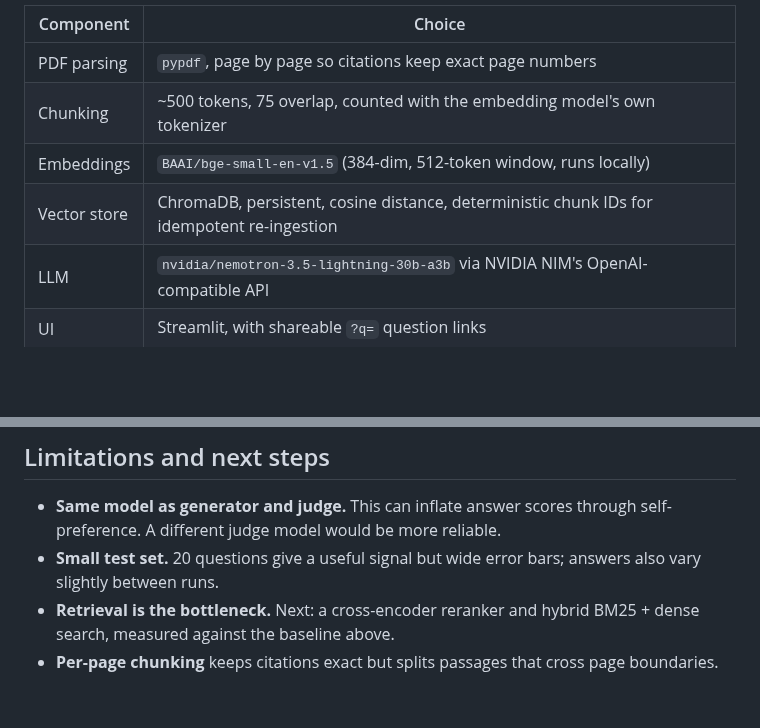
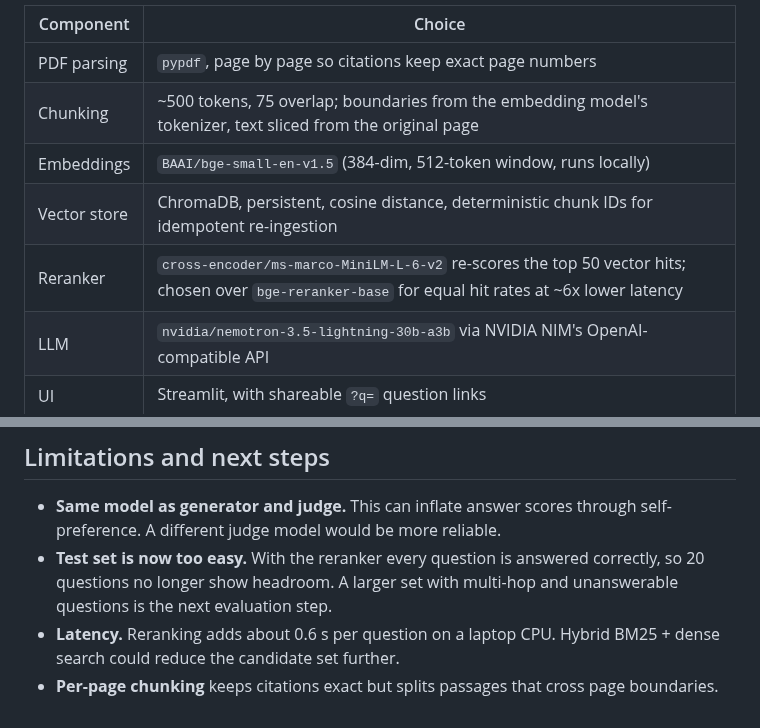
Before and after one commit to salamon30/rag-project, a Markdown page: README.md, 2 parts joined by grey strips. Rendered like a GitHub page; blank space fills up the shorter version.

```diff
--- a/README.md
+++ b/README.md
@@ -54,9 +63,10 @@ flowchart LR
 | Component | Choice |
 |---|---|
 | PDF parsing | `pypdf`, page by page so citations keep exact page numbers |
-| Chunking | ~500 tokens, 75 overlap, counted with the embedding model's own tokenizer |
+| Chunking | ~500 tokens, 75 overlap; boundaries from the embedding model's tokenizer, text sliced from the original page |
 | Embeddings | `BAAI/bge-small-en-v1.5` (384-dim, 512-token window, runs locally) |
 | Vector store | ChromaDB, persistent, cosine distance, deterministic chunk IDs for idempotent re-ingestion |
+| Reranker | `cross-encoder/ms-marco-MiniLM-L-6-v2` re-scores the top 50 vector hits; chosen over `bge-reranker-base` for equal hit rates at ~6x lower latency |
 | LLM | `nvidia/nemotron-3.5-lightning-30b-a3b` via NVIDIA NIM's OpenAI-compatible API |
 | UI | Streamlit, with shareable `?q=` question links |
 
@@ -109,6 +122,6 @@ Ten open-access arXiv papers on medical AI and RAG: the original RAG paper, a RA
 ## Limitations and next steps
 
 - **Same model as generator and judge.** This can inflate answer scores through self-preference. A different judge model would be more reliable.
-- **Small test set.** 20 questions give a useful signal but wide error bars; answers also vary slightly between runs.
-- **Retrieval is the bottleneck.** Next: a cross-encoder reranker and hybrid BM25 + dense search, measured against the baseline above.
+- **Test set is now too easy.** With the reranker every question is answered correctly, so 20 questions no longer show headroom. A larger set with multi-hop and unanswerable questions is the next evaluation step.
+- **Latency.** Reranking adds about 0.6 s per question on a laptop CPU. Hybrid BM25 + dense search could reduce the candidate set further.
 - **Per-page chunking** keeps citations exact but splits passages that cross page boundaries.
```
Also changed, not shown: other parts of README.md (+28 -16 lines), eval/report.md (+41 -40 lines), eval/report_no_rerank.md (added, +78 -0 lines), eval/retrieval_comparison.md (added, +17 -0 lines), docs/screenshot.png, 7 other files.
